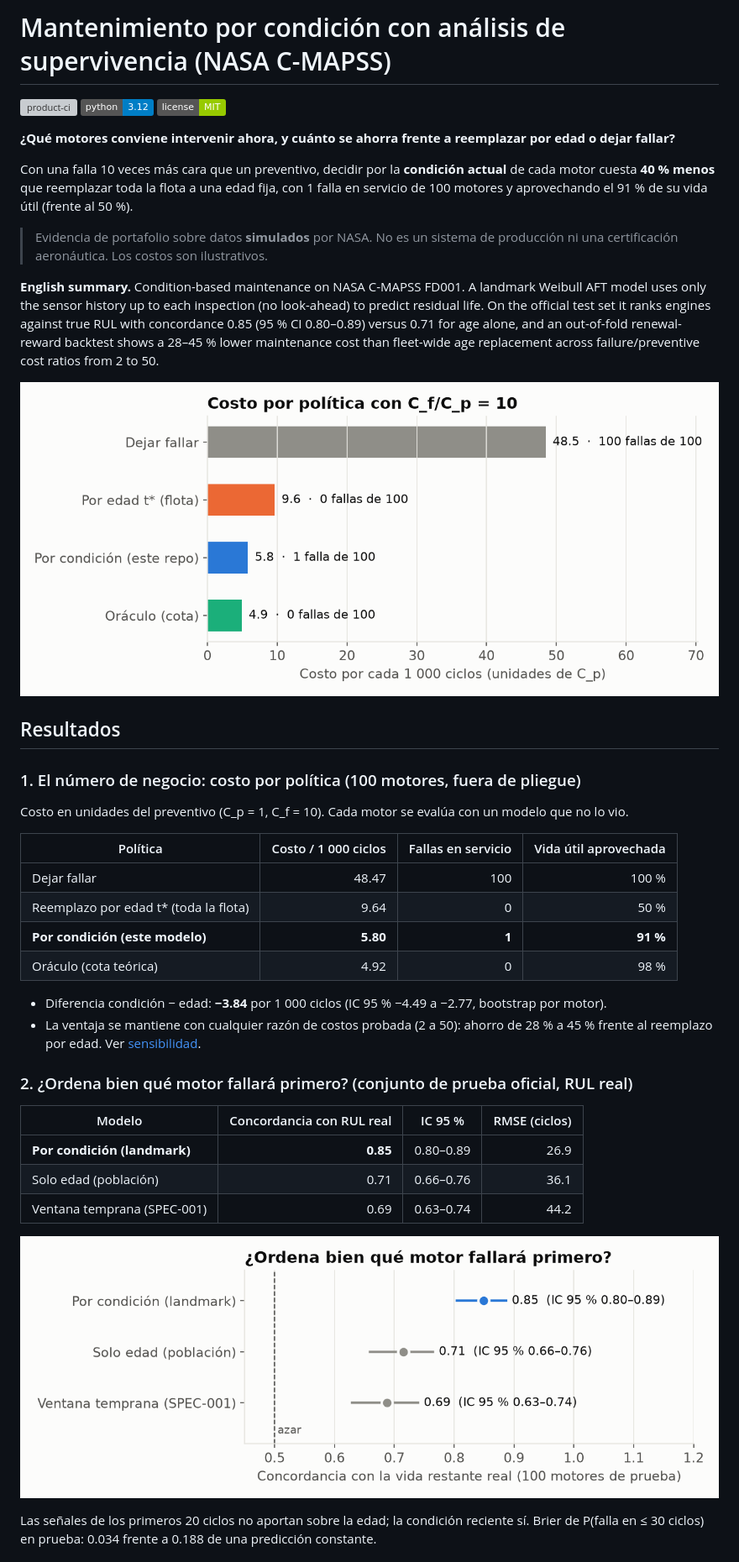
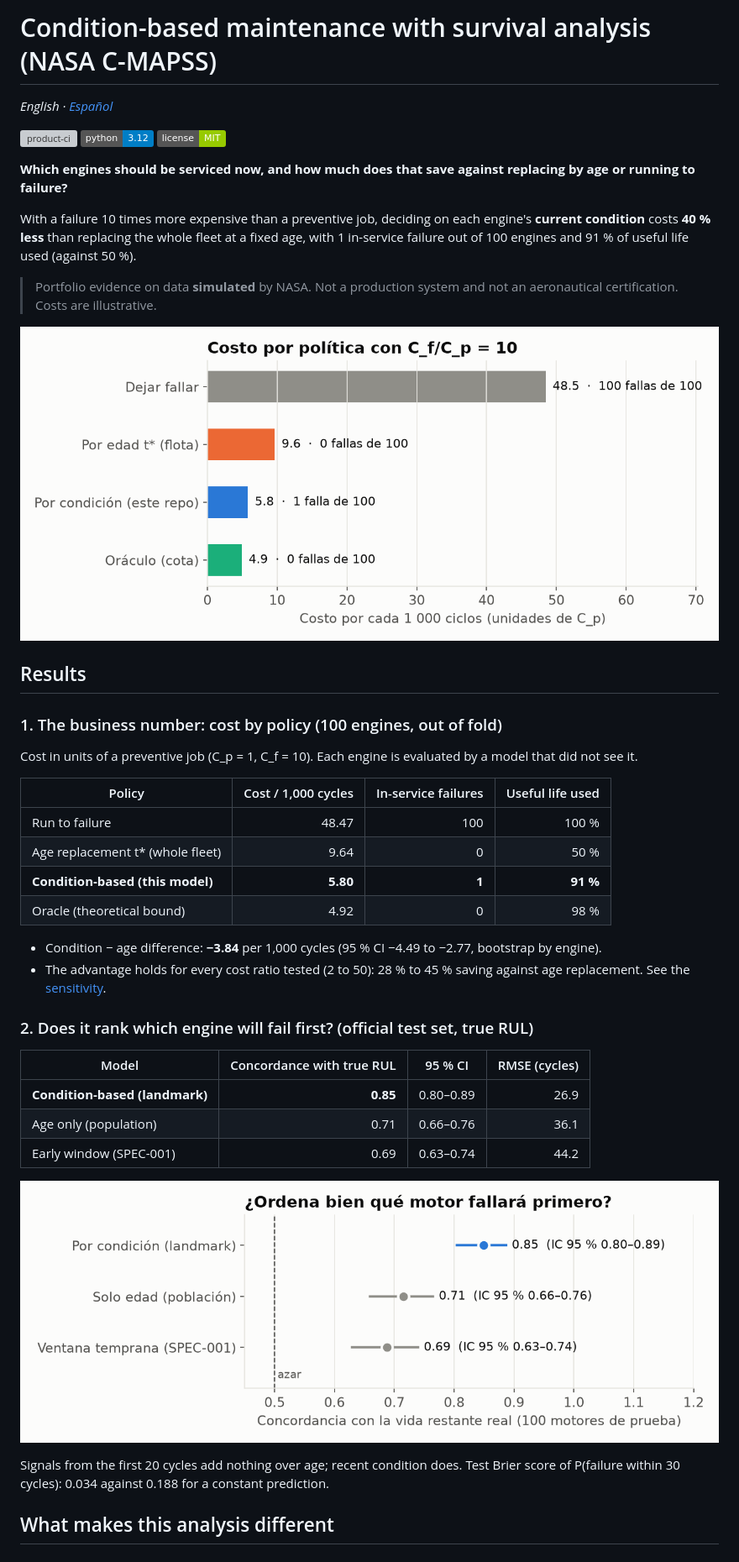
Before and after one commit to jesusgonzalezmexdata-ux/predictive-maintenance-survival-cmapss, a Markdown page: README.md, the part around one of its changes. Shown at 84% size. Rendered like a GitHub page; badges without logos; grey boxes are pictures that could not be loaded.

```diff
--- a/README.md
+++ b/README.md
@@ -1,44 +1,46 @@
-# Mantenimiento por condición con análisis de supervivencia (NASA C-MAPSS)
+# Condition-based maintenance with survival analysis (NASA C-MAPSS)
+
+*English · [Español](README.es.md)*
 
 [![product-ci](https://github.com/jesusgonzalezmexdata-ux/predictive-maintenance-survival-cmapss/actions/workflows/product-ci.yml/badge.svg)](https://github.com/jesusgonzalezmexdata-ux/predictive-maintenance-survival-cmapss/actions/workflows/product-ci.yml)
 ![Python 3.12](https://img.shields.io/badge/python-3.12-blue)
 [![License: MIT](https://img.shields.io/badge/license-MIT-green)](LICENSE)
 
-**¿Qué motores conviene intervenir ahora, y cuánto se ahorra frente a reemplazar por edad o dejar fallar?**
+**Which engines should be serviced now, and how much does that save against replacing by age or running to failure?**
 
-Con una falla 10 veces más cara que un preventivo, decidir por la **condición actual** de cada motor cuesta **40 % menos** que reemplazar toda la flota a una edad fija, con 1 falla en servicio de 100 motores y aprovechando el 91 % de su vida útil (frente al 50 %).
+With a failure 10 times more expensive than a preventive job, deciding on each engine's **current condition** costs **40 % less** than replacing the whole fleet at a fixed age, with 1 in-service failure out of 100 engines and 91 % of useful life used (against 50 %).
 
-> Evidencia de portafolio sobre datos **simulados** por NASA. No es un sistema de producción ni una certificación aeronáutica. Los costos son ilustrativos.
+> Portfolio evidence on data **simulated** by NASA. Not a production system and not an aeronautical certification. Costs are illustrative.
 
-**English summary.** Condition-based maintenance on NASA C-MAPSS FD001. A landmark Weibull AFT model uses only the sensor history up to each inspection (no look-ahead) to predict residual life. On the official test set it ranks engines against true RUL with concordance 0.85 (95 % CI 0.80–0.89) versus 0.71 for age alone, and an out-of-fold renewal-reward backtest shows a 28–45 % lower maintenance cost than fleet-wide age replacement across failure/preventive cost ratios from 2 to 50.
+![Cost by policy with C_f/C_p = 10](reports/figures/policy_cost_ratio10.png)
 
-![Costo por política con C_f/C_p = 10](reports/figures/policy_cost_ratio10.png)
+## Results
 
-## Resultados
+### 1. The business number: cost by policy (100 engines, out of fold)
 
-### 1. El número de negocio: costo por política (100 motores, fuera de pliegue)
+Cost in units of a preventive job (C_p = 1, C_f = 10). Each engine is evaluated by a model that did not see it.
 
-Costo en unidades del preventivo (C_p = 1, C_f = 10). Cada motor se evalúa con un modelo que no lo vio.
+| Policy | Cost / 1,000 cycles | In-service failures | Useful life used |
+|---|---:|---:|---:|
+| Run to failure | 48.47 | 100 | 100 % |
+| Age replacement t* (whole fleet) | 9.64 | 0 | 50 % |
+| **Condition-based (this model)** | **5.80** | **1** | **91 %** |
+| Oracle (theoretical bound) | 4.92 | 0 | 98 % |
 
-| Política | Costo / 1 000 ciclos | Fallas en servicio | Vida útil aprovechada |
-|---|---:|---:|---:|
-| Dejar fallar | 48.47 | 100 | 100 % |
-| Reemplazo por edad t* (toda la flota) | 9.64 | 0 | 50 % |
-| **Por condición (este modelo)** | **5.80** | **1** | **91 %** |
-| Oráculo (cota teórica) | 4.92 | 0 | 98 % |
+- Condition − age difference: **−3.84** per 1,000 cycles (95 % CI −4.49 to −2.77, bootstrap by engine).
+- The advantage holds for every cost ratio tested (2 to 50): 28 % to 45 % saving against age replacement. See the [sensitivity](reports/figures/policy_sensitivity.png).
 
-- Diferencia condición − edad: **−3.84** por 1 000 ciclos (IC 95 % −4.49 a −2.77, bootstrap por motor).
-- La ventaja se mantiene con cualquier razón de costos probada (2 a 50): ahorro de 28 % a 45 % frente al reemplazo por edad. Ver [sensibilidad](reports/figures/policy_sensitivity.png).
+### 2. Does it rank which engine will fail first? (official test set, true RUL)
 
-### 2. ¿Ordena bien qué motor fallará primero? (conjunto de prueba oficial, RUL real)
+| Model | Concordance with true RUL | 95 % CI | RMSE (cycles) |
+|---|---:|---|---:|
+| **Condition-based (landmark)** | **0.85** | 0.80–0.89 | 26.9 |
+| Age only (population) | 0.71 | 0.66–0.76 | 36.1 |
+| Early window (SPEC-001) | 0.69 | 0.63–0.74 | 44.2 |
 
-| Modelo | Concordancia con RUL real | IC 95 % | RMSE (ciclos) |
-|---|---:|---|---:|
-| **Por condición (landmark)** | **0.85** | 0.80–0.89 | 26.9 |
-| Solo edad (población) | 0.71 | 0.66–0.76 | 36.1 |
-| Ventana temprana (SPEC-001) | 0.69 | 0.63–0.74 | 44.2 |
+![Test concordance](reports/figures/test_concordance.png)
 
-![Concordancia en prueba](reports/figures/test_concordance.png)
+Signals from the first 20 cycles add nothing over age; recent condition does. Test Brier score of P(failure within 30 cycles): 0.034 against 0.188 for a constant prediction.
 
-Las señales de los primeros 20 ciclos no aportan sobre la edad; la condición reciente sí. Brier de P(falla en ≤ 30 ciclos) en prueba: 0.034 frente a 0.188 de una predicción constante.
+## What makes this analysis different
 
```
Also changed, not shown: other parts of README.md (+35 -34 lines), README.es.md (added, +110 -0 lines).
